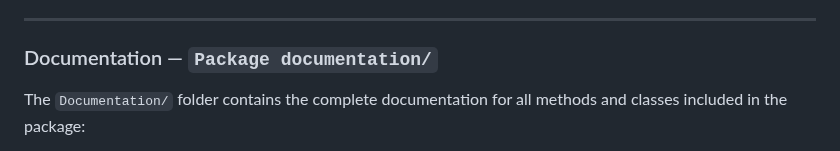
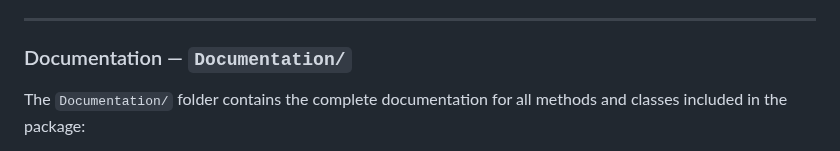
Before and after one commit to packagePFIM/PFIM, a Markdown page: README.md, the part around one of its changes. Rendered like a GitHub page.

```diff
--- a/README.md
+++ b/README.md
@@ -145,7 +145,7 @@ The `Vignettes/` folder contains the vignettes available on CRAN, serving as str
 
 ---
 
-### Documentation — `Package documentation/`
+### Documentation — `Documentation/`
 
 The `Documentation/` folder contains the complete documentation for all methods and classes included in the package:
 
```
Also changed, not shown: other parts of README.md (+1 -1 lines).
